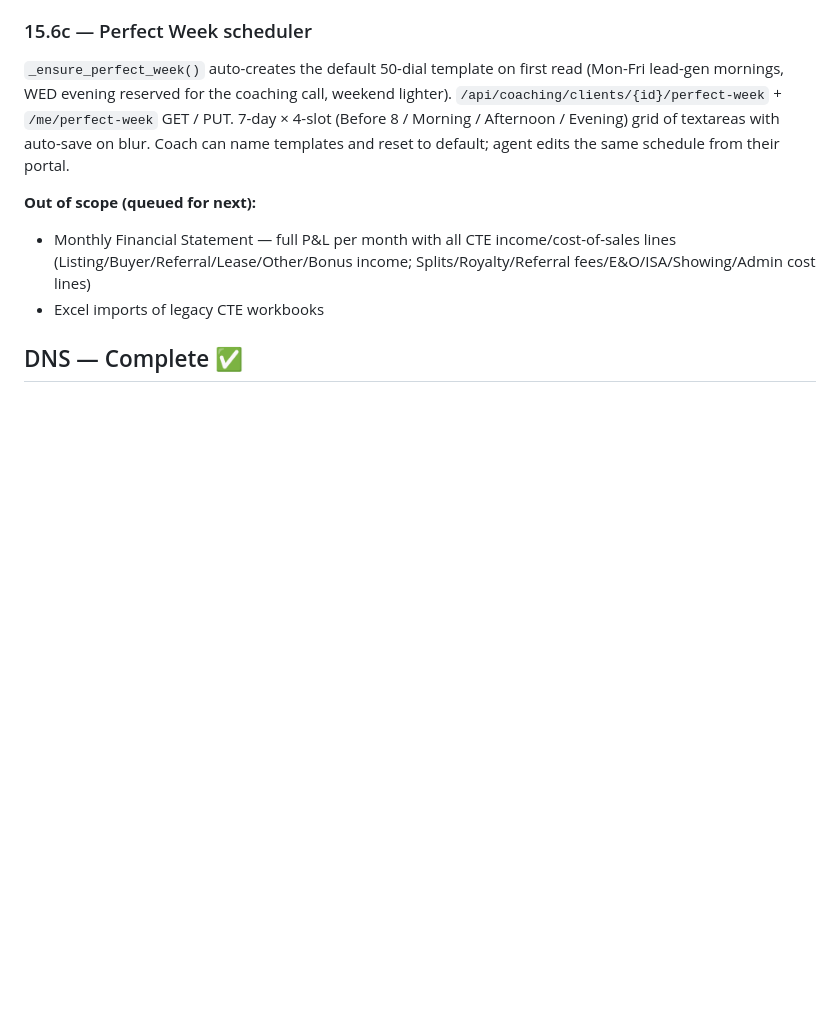
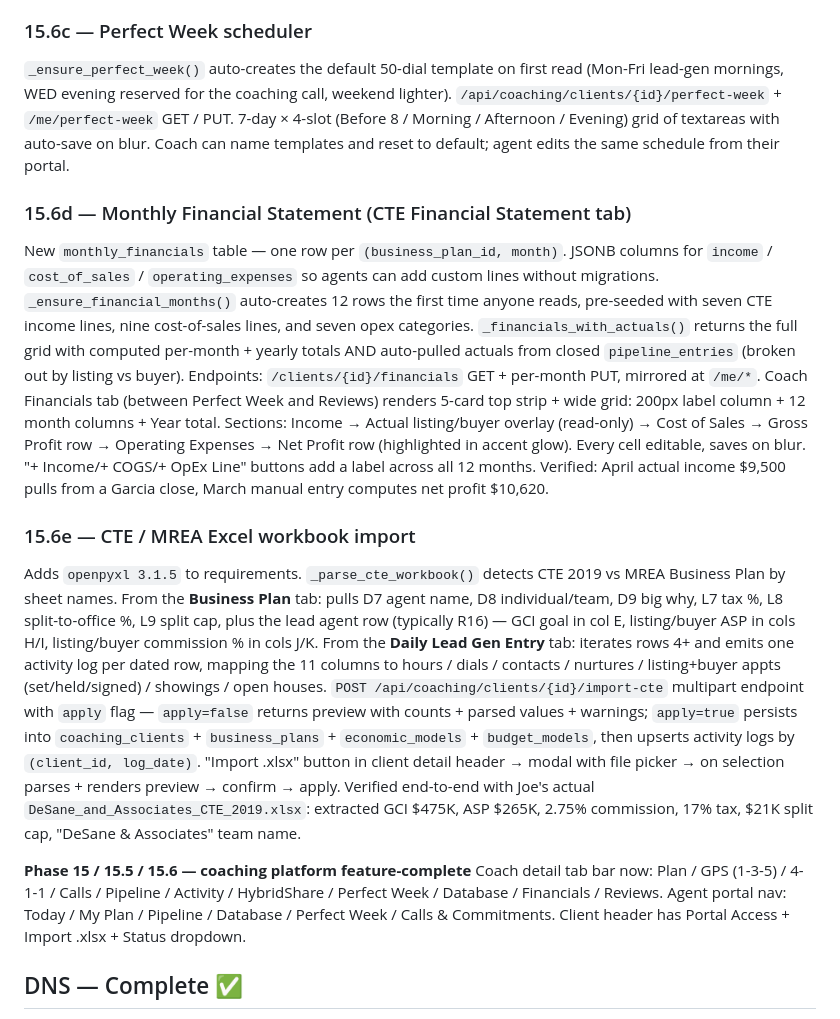
Before and after one commit to jdesane/tpl, a Markdown page: CLAUDE.md, the part around the change. Rendered like a GitHub page; blank space fills up the shorter version.

Commit message:
CLAUDE.md: document Phase 15.6d (Monthly Financials) + 15.6e (Excel import)
Captures the final two queued features. Coach detail tab bar is now
11 tabs across Plan/GPS/4-1-1/Calls/Pipeline/Activity/HybridShare/
PerfectWeek/Database/Financials/Reviews. Agent portal has 6 coaching
pages. Client header has 3 actions: Portal Access, Import .xlsx,
Status dropdown.

Phase 15 (foundation) + 15.5 (CTE goal form + lead-gen + transactions)
+ 15.6 (reviews + database + perfect-week + financials + import) is
the full coaching platform shipped.

Co-Authored-By: Claude Opus 4.7 <noreply@anthropic.com>

```diff
--- a/CLAUDE.md
+++ b/CLAUDE.md
@@ -469,9 +469,14 @@ Three deferred features from session 1 (schemas existed, no UI) shipped in one s
 ### 15.6c — Perfect Week scheduler
 `_ensure_perfect_week()` auto-creates the default 50-dial template on first read (Mon-Fri lead-gen mornings, WED evening reserved for the coaching call, weekend lighter). `/api/coaching/clients/{id}/perfect-week` + `/me/perfect-week` GET / PUT. 7-day × 4-slot (Before 8 / Morning / Afternoon / Evening) grid of textareas with auto-save on blur. Coach can name templates and reset to default; agent edits the same schedule from their portal.
 
-**Out of scope (queued for next):**
-- Monthly Financial Statement — full P&L per month with all CTE income/cost-of-sales lines (Listing/Buyer/Referral/Lease/Other/Bonus income; Splits/Royalty/Referral fees/E&O/ISA/Showing/Admin cost lines)
-- Excel imports of legacy CTE workbooks
+### 15.6d — Monthly Financial Statement (CTE Financial Statement tab)
+New `monthly_financials` table — one row per `(business_plan_id, month)`. JSONB columns for `income` / `cost_of_sales` / `operating_expenses` so agents can add custom lines without migrations. `_ensure_financial_months()` auto-creates 12 rows the first time anyone reads, pre-seeded with seven CTE income lines, nine cost-of-sales lines, and seven opex categories. `_financials_with_actuals()` returns the full grid with computed per-month + yearly totals AND auto-pulled actuals from closed `pipeline_entries` (broken out by listing vs buyer). Endpoints: `/clients/{id}/financials` GET + per-month PUT, mirrored at `/me/*`. Coach Financials tab (between Perfect Week and Reviews) renders 5-card top strip + wide grid: 200px label column + 12 month columns + Year total. Sections: Income → Actual listing/buyer overlay (read-only) → Cost of Sales → Gross Profit row → Operating Expenses → Net Profit row (highlighted in accent glow). Every cell editable, saves on blur. "+ Income/+ COGS/+ OpEx Line" buttons add a label across all 12 months. Verified: April actual income $9,500 pulls from a Garcia close, March manual entry computes net profit $10,620.
+
+### 15.6e — CTE / MREA Excel workbook import
+Adds `openpyxl 3.1.5` to requirements. `_parse_cte_workbook()` detects CTE 2019 vs MREA Business Plan by sheet names. From the **Business Plan** tab: pulls D7 agent name, D8 individual/team, D9 big why, L7 tax %, L8 split-to-office %, L9 split cap, plus the lead agent row (typically R16) — GCI goal in col E, listing/buyer ASP in cols H/I, listing/buyer commission % in cols J/K. From the **Daily Lead Gen Entry** tab: iterates rows 4+ and emits one activity log per dated row, mapping the 11 columns to hours / dials / contacts / nurtures / listing+buyer appts (set/held/signed) / showings / open houses. `POST /api/coaching/clients/{id}/import-cte` multipart endpoint with `apply` flag — `apply=false` returns preview with counts + parsed values + warnings; `apply=true` persists into `coaching_clients` + `business_plans` + `economic_models` + `budget_models`, then upserts activity logs by `(client_id, log_date)`. "Import .xlsx" button in client detail header → modal with file picker → on selection parses + renders preview → confirm → apply. Verified end-to-end with Joe's actual `DeSane_and_Associates_CTE_2019.xlsx`: extracted GCI $475K, ASP $265K, 2.75% commission, 17% tax, $21K split cap, "DeSane & Associates" team name.
+
+**Phase 15 / 15.5 / 15.6 — coaching platform feature-complete**
+Coach detail tab bar now: Plan / GPS (1-3-5) / 4-1-1 / Calls / Pipeline / Activity / HybridShare / Perfect Week / Database / Financials / Reviews. Agent portal nav: Today / My Plan / Pipeline / Database / Perfect Week / Calls & Commitments. Client header has Portal Access + Import .xlsx + Status dropdown.
 
 ## DNS — Complete ✅
 - `@` → 216.198.79.1 (root domain)
```
